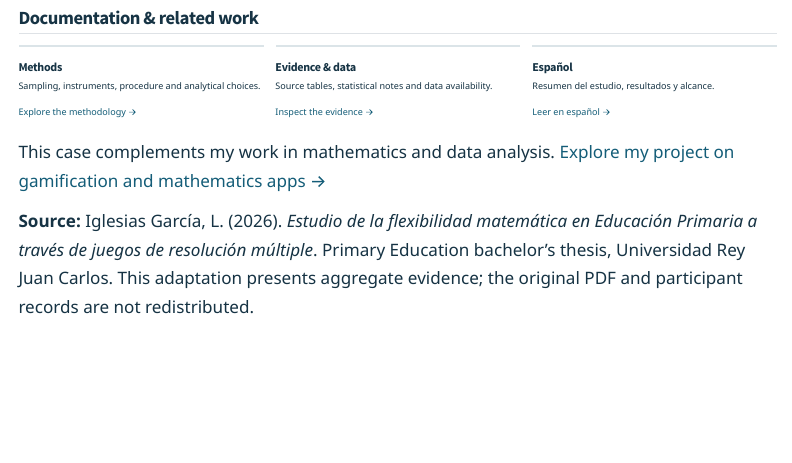
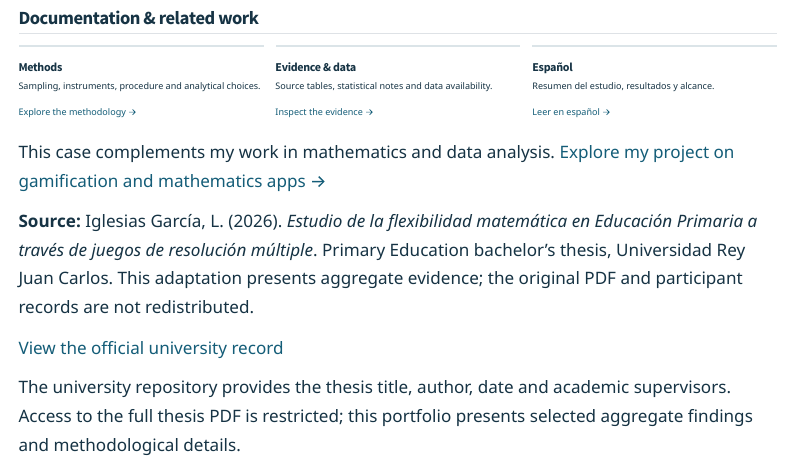
Before and after one commit to lauraiglesiasgr/gamification-math-apps-analysis, a Quarto document (mathematical-flexibility/index.qmd): the page in a window 1100 px wide, from 4850 px down. Rendered offline with R 4.5, knitr and Pandoc in place of Quarto, with nearby package versions; menus at the side of the page are left out.

Commit message:
Update index.qmd with university record link
Added a link to the official university record and clarified access restrictions.

```diff
--- a/mathematical-flexibility/index.qmd
+++ b/mathematical-flexibility/index.qmd
@@ -188,3 +188,10 @@ Resumen del estudio, resultados y alcance.
 This case complements my work in mathematics and data analysis. [Explore my project on gamification and mathematics apps →](../gamification.qmd)
 
 **Source:** Iglesias García, L. (2026). *Estudio de la flexibilidad matemática en Educación Primaria a través de juegos de resolución múltiple*. Primary Education bachelor's thesis, Universidad Rey Juan Carlos. This adaptation presents aggregate evidence; the original PDF and participant records are not redistributed.
+
+[View the official university record](https://hdl.handle.net/10115/428077)
+
+The university repository provides the thesis title, author,
+date and academic supervisors. Access to the full thesis PDF
+is restricted; this portfolio presents selected aggregate
+findings and methodological details.
```
